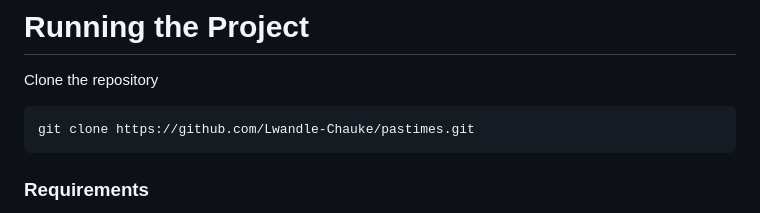
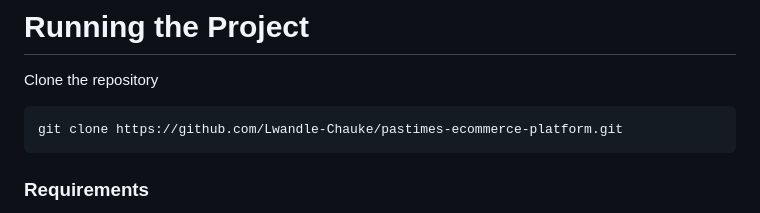
Before and after one commit to Lwandle-Chauke/Pastimes, a Markdown page: README.md, the part around the change. GitHub-like rendering.

Commit message:
Update repository clone URL in README

````diff
--- a/README.md
+++ b/README.md
@@ -314,7 +314,7 @@ pastimes/
 Clone the repository
 
 ```bash
-git clone https://github.com/Lwandle-Chauke/pastimes.git
+git clone https://github.com/Lwandle-Chauke/pastimes-ecommerce-platform.git
 ```
 
 ### Requirements
````
